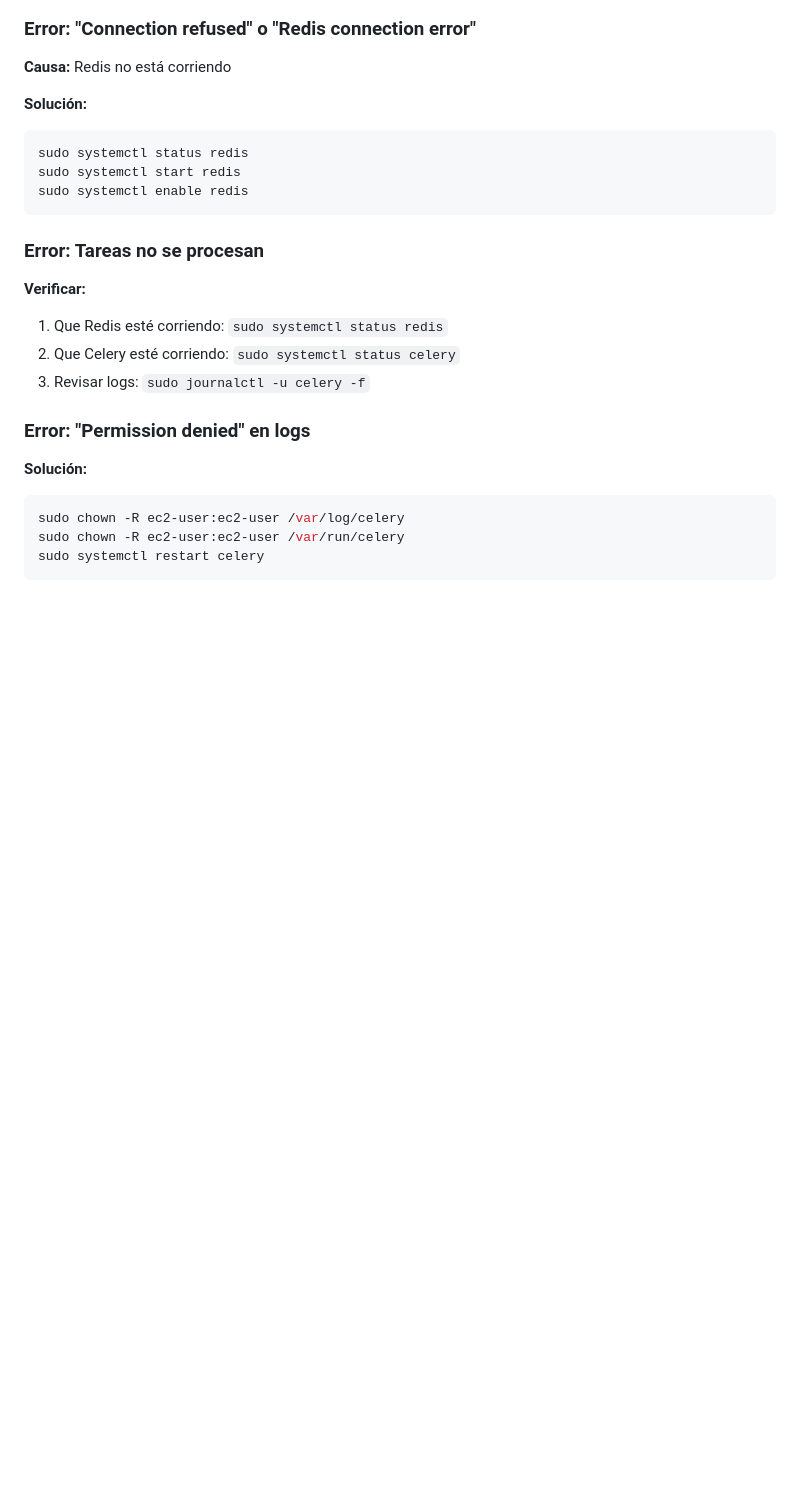
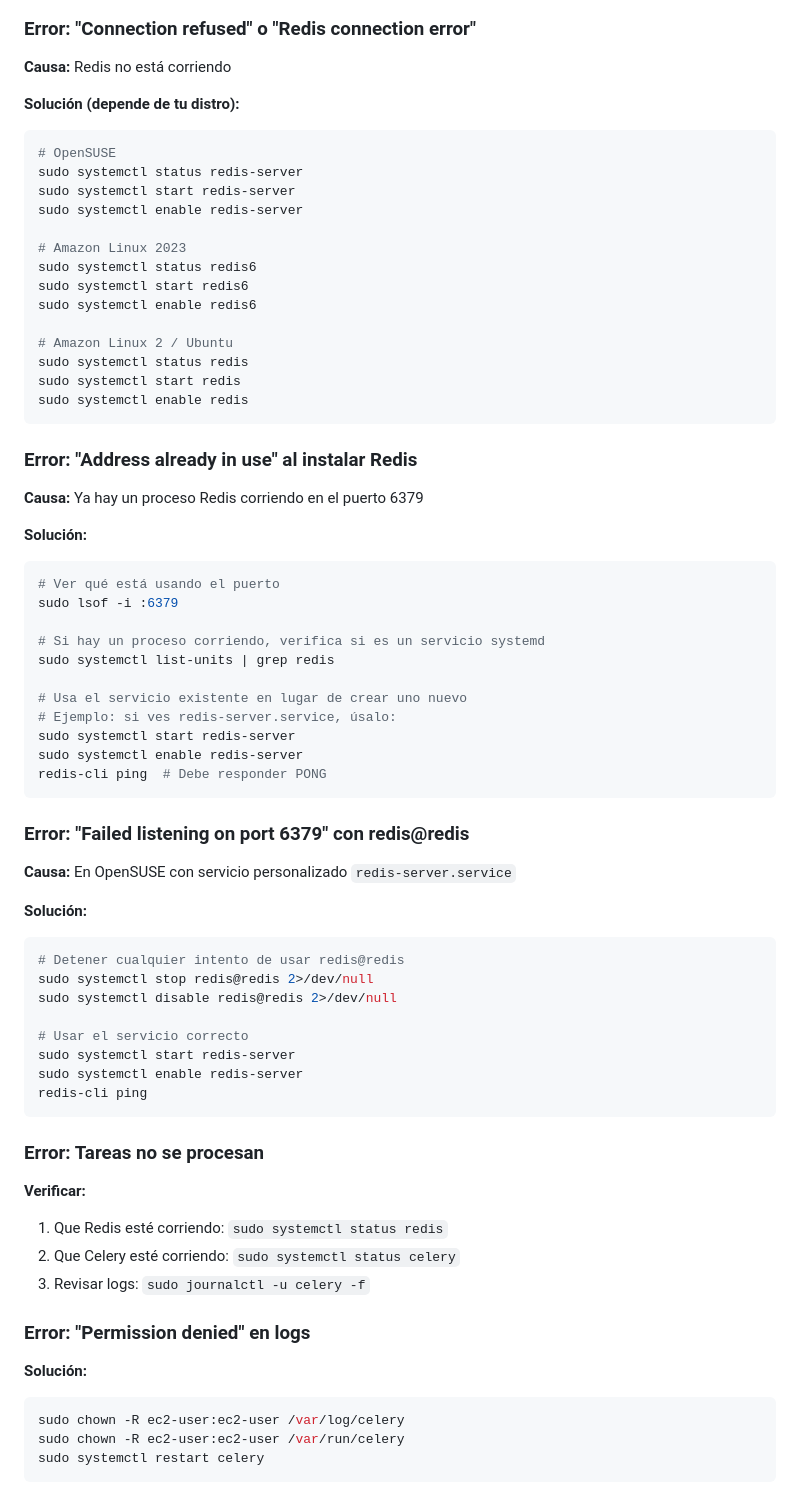
Before and after one commit to softexlabstart/citas, a Markdown page: CELERY_SETUP.md, the part around one of its changes. Drawn GitHub-style; blank space fills up the shorter version.

````diff
--- a/CELERY_SETUP.md
+++ b/CELERY_SETUP.md
@@ -115,11 +152,57 @@ sudo systemctl start celery
 
 **Causa:** Redis no está corriendo
 
-**Solución:**
+**Solución (depende de tu distro):**
 ```bash
+# OpenSUSE
+sudo systemctl status redis-server
+sudo systemctl start redis-server
+sudo systemctl enable redis-server
+
+# Amazon Linux 2023
+sudo systemctl status redis6
+sudo systemctl start redis6
+sudo systemctl enable redis6
+
+# Amazon Linux 2 / Ubuntu
 sudo systemctl status redis
 sudo systemctl start redis
 sudo systemctl enable redis
+```
+
+### Error: "Address already in use" al instalar Redis
+
+**Causa:** Ya hay un proceso Redis corriendo en el puerto 6379
+
+**Solución:**
+```bash
+# Ver qué está usando el puerto
+sudo lsof -i :6379
+
+# Si hay un proceso corriendo, verifica si es un servicio systemd
+sudo systemctl list-units | grep redis
+
+# Usa el servicio existente en lugar de crear uno nuevo
+# Ejemplo: si ves redis-server.service, úsalo:
+sudo systemctl start redis-server
+sudo systemctl enable redis-server
+redis-cli ping  # Debe responder PONG
+```
+
+### Error: "Failed listening on port 6379" con redis@redis
+
+**Causa:** En OpenSUSE con servicio personalizado `redis-server.service`
+
+**Solución:**
+```bash
+# Detener cualquier intento de usar redis@redis
+sudo systemctl stop redis@redis 2>/dev/null
+sudo systemctl disable redis@redis 2>/dev/null
+
+# Usar el servicio correcto
+sudo systemctl start redis-server
+sudo systemctl enable redis-server
+redis-cli ping
 ```
 
 ### Error: Tareas no se procesan
````
Also changed, not shown: other parts of CELERY_SETUP.md (+121 -11 lines).
